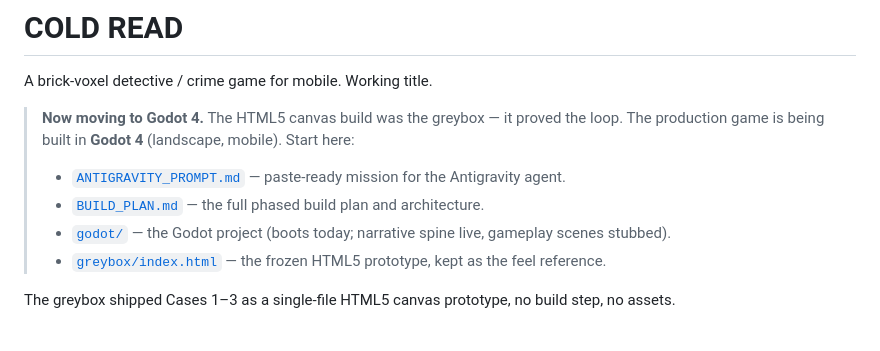
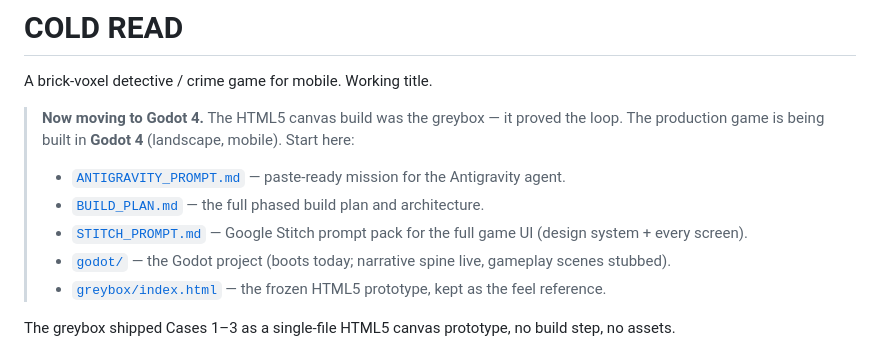
Before and after one commit to TreyKys/coldread, a Markdown page: README.md, the part around the change. Rendered like a GitHub page.

```diff
--- a/README.md
+++ b/README.md
@@ -7,6 +7,7 @@ A brick-voxel detective / crime game for mobile. Working title.
 > mobile). Start here:
 > - [`ANTIGRAVITY_PROMPT.md`](./ANTIGRAVITY_PROMPT.md) — paste-ready mission for the Antigravity agent.
 > - [`BUILD_PLAN.md`](./BUILD_PLAN.md) — the full phased build plan and architecture.
+> - [`STITCH_PROMPT.md`](./STITCH_PROMPT.md) — Google Stitch prompt pack for the full game UI (design system + every screen).
 > - [`godot/`](./godot/) — the Godot project (boots today; narrative spine live, gameplay scenes stubbed).
 > - [`greybox/index.html`](./greybox/index.html) — the frozen HTML5 prototype, kept as the feel reference.
 
```
Also changed, not shown: STITCH_PROMPT.md (added, +429 -0 lines).
